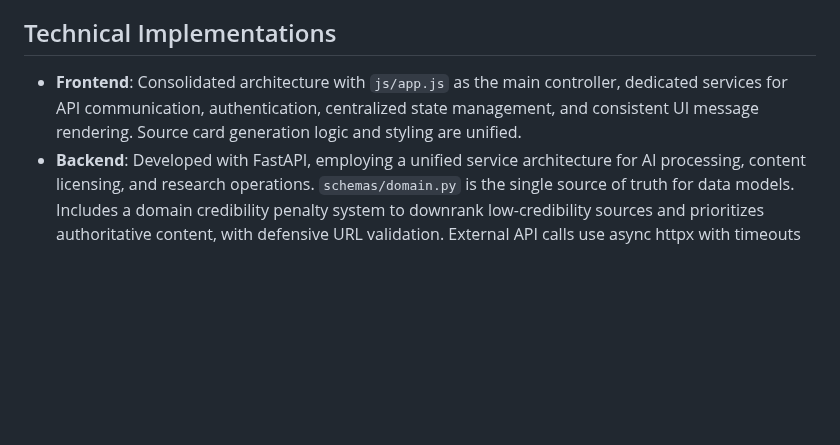
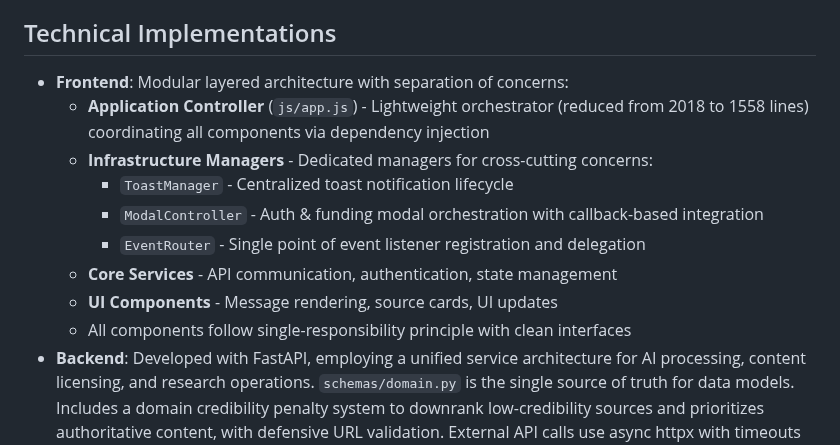
Before and after one commit to relight14/micropaymentcrawler, a Markdown page: replit.md, the part around the change. Drawn GitHub-style; blank space fills up the shorter version.

Commit message:
Improve frontend architecture for better code organization and maintainability
Refactor frontend application controller, infrastructure managers, core services, and UI components to adhere to a modular, layered architecture with separation of concerns.

Replit-Commit-Author: Agent
Replit-Commit-Session-Id: 274b91cd-5835-4e5a-b4e5-6083cd4bf4aa
Replit-Commit-Checkpoint-Type: full_checkpoint
Replit-Commit-Screenshot-Url: https://storage.googleapis.com/screenshot-production-us-central1/74525fee-fa41-4f5c-800d-1fe4cf7e0f48/274b91cd-5835-4e5a-b4e5-6083cd4bf4aa/ivqn5P4

```diff
--- a/replit.md
+++ b/replit.md
@@ -12,7 +12,15 @@ Preferred communication style: Simple, everyday language.
 The frontend is a responsive, modern Single Page Application (SPA) built with vanilla HTML/CSS/JavaScript, utilizing a modular ES6 architecture. It features tier selection cards, dynamic content loading, story cards with quotes and descriptions for source articles, and professional presentation of search results with transparent licensing badges (RSL 🔒, Tollbit ⚡, Cloudflare ☁️). UI includes intelligent scroll behavior: AI responses scroll to the message top, while user messages scroll to the bottom.
 
 ## Technical Implementations
-- **Frontend**: Consolidated architecture with `js/app.js` as the main controller, dedicated services for API communication, authentication, centralized state management, and consistent UI message rendering. Source card generation logic and styling are unified.
+- **Frontend**: Modular layered architecture with separation of concerns:
+  - **Application Controller** (`js/app.js`) - Lightweight orchestrator (reduced from 2018 to 1558 lines) coordinating all components via dependency injection
+  - **Infrastructure Managers** - Dedicated managers for cross-cutting concerns:
+    - `ToastManager` - Centralized toast notification lifecycle
+    - `ModalController` - Auth & funding modal orchestration with callback-based integration
+    - `EventRouter` - Single point of event listener registration and delegation
+  - **Core Services** - API communication, authentication, state management
+  - **UI Components** - Message rendering, source cards, UI updates
+  - All components follow single-responsibility principle with clean interfaces
 - **Backend**: Developed with FastAPI, employing a unified service architecture for AI processing, content licensing, and research operations. `schemas/domain.py` is the single source of truth for data models. Includes a domain credibility penalty system to downrank low-credibility sources and prioritizes authoritative content, with defensive URL validation. External API calls use async httpx with timeouts and exponential backoff retry logic.
 - **Content Generation**: Employs a hybrid pipeline using Tavily for URL discovery and Anthropic Claude for content refinement and report generation, incorporating licensing detection and graceful API fallbacks. Excerpts are expanded to 1,500-2,000 characters for deep AI analysis.
 - **AI-Powered Query Optimization**: Uses Claude Haiku to optimize search queries based on full conversation context before sending to Tavily API. This method analyzes conversation history and user queries to build precision-targeted search strings by prioritizing specific entities, applying geographic and temporal precision, completing truncated thoughts, and signaling analysis depth.
```
